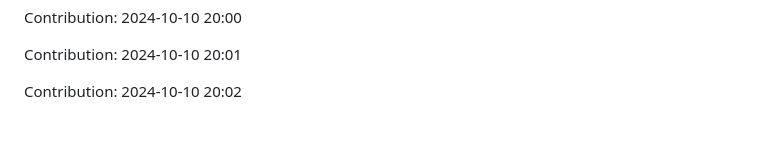
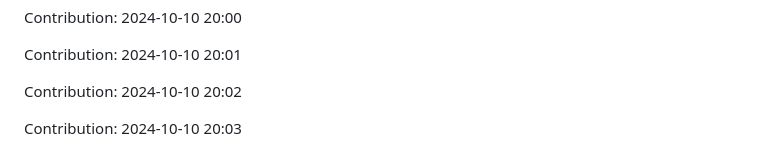
Before and after one commit to devnight0913/POS-system, a Markdown page: README.md, the part around the change. GitHub-like rendering; blank space fills up the shorter version.

Commit message:
"Contribution: 2024-10-10 20:03"

```diff
--- a/README.md
+++ b/README.md
@@ -1149,3 +1149,5 @@ Contribution: 2024-10-10 20:00
 Contribution: 2024-10-10 20:01
 
 Contribution: 2024-10-10 20:02
+
+Contribution: 2024-10-10 20:03
```
